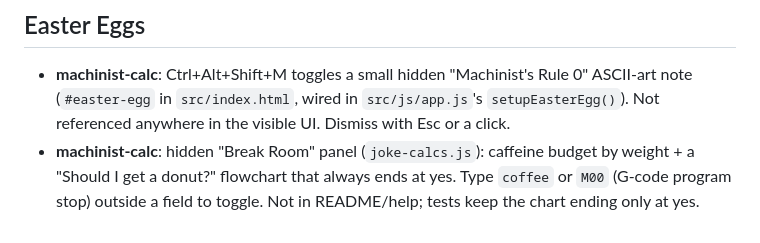
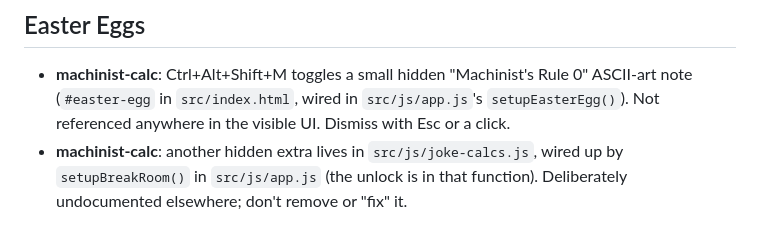
Before and after one commit to i-machine-things/machinist-calc, a Markdown page: .claude/CODING_NOTES.md, the part around the change. Rendered like a GitHub page.

Commit message:
chore: notes tweak
Co-Authored-By: Claude Sonnet 5 <noreply@anthropic.com>

```diff
--- a/.claude/CODING_NOTES.md
+++ b/.claude/CODING_NOTES.md
@@ -82,4 +82,4 @@ This project is Electron/Node, not the Python/PyQt/PyInstaller stack the shared
 ## Easter Eggs
 
 - **machinist-calc**: Ctrl+Alt+Shift+M toggles a small hidden "Machinist's Rule 0" ASCII-art note (`#easter-egg` in `src/index.html`, wired in `src/js/app.js`'s `setupEasterEgg()`). Not referenced anywhere in the visible UI. Dismiss with Esc or a click.
-- **machinist-calc**: hidden "Break Room" panel (`joke-calcs.js`): caffeine budget by weight + a "Should I get a donut?" flowchart that always ends at yes. Type `coffee` or `M00` (G-code program stop) outside a field to toggle. Not in README/help; tests keep the chart ending only at yes.
+- **machinist-calc**: another hidden extra lives in `src/js/joke-calcs.js`, wired up by `setupBreakRoom()` in `src/js/app.js` (the unlock is in that function). Deliberately undocumented elsewhere; don't remove or "fix" it.
```
